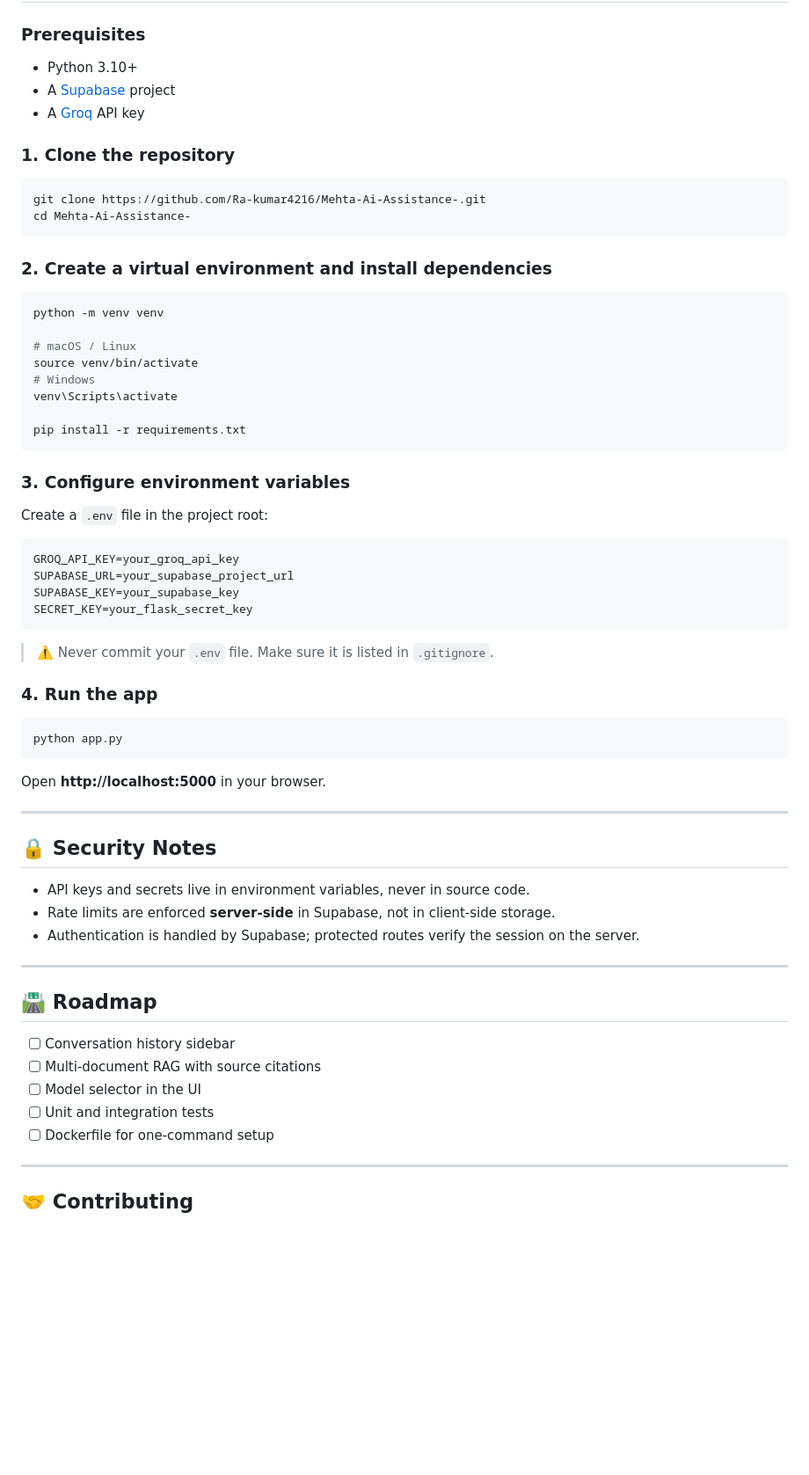
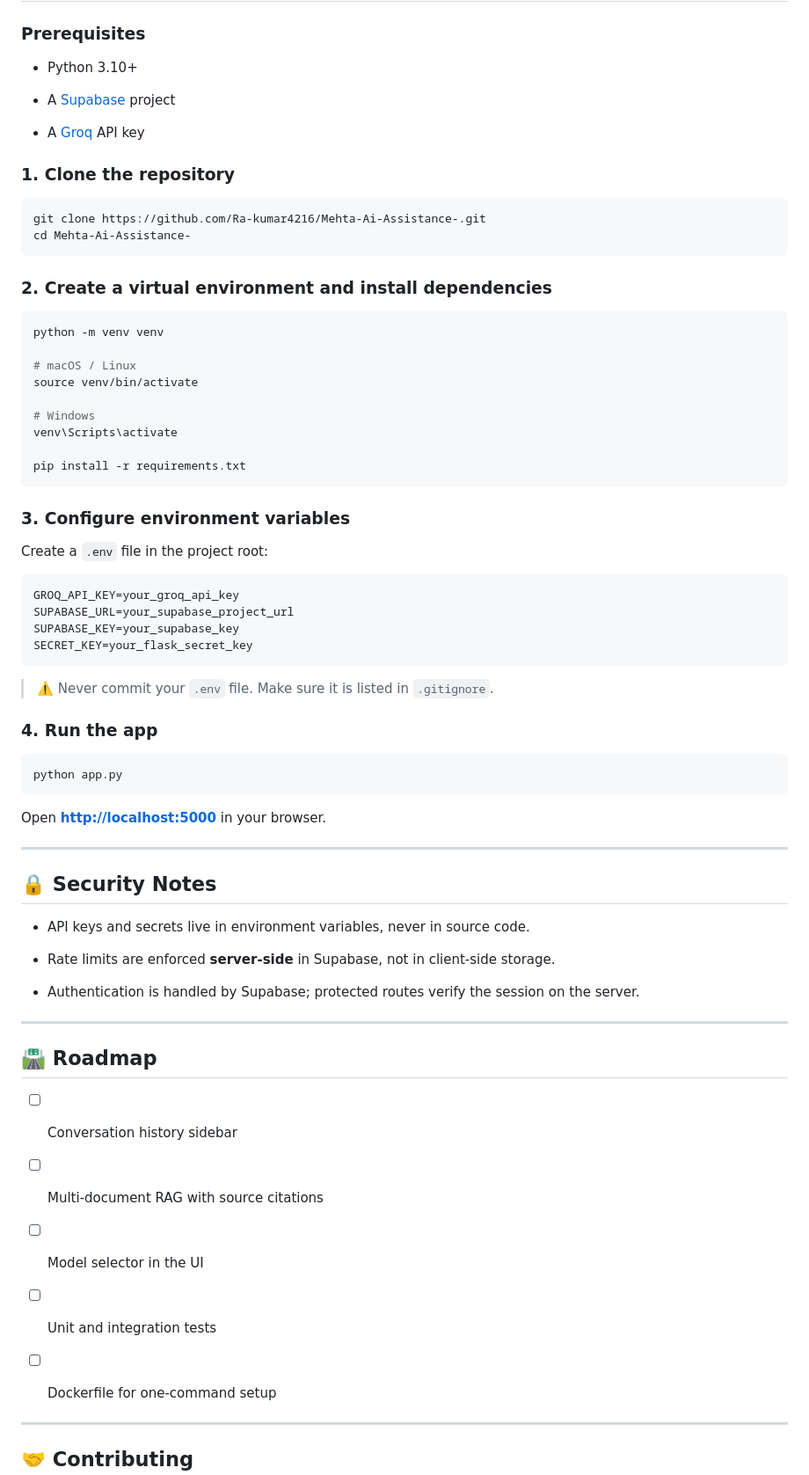
Before and after one commit to Ra-kumar4216/Mehta-Ai-Assistance-, a Markdown page: README.md, the part around one of its changes. Shown at 88% size. Rendered like a GitHub page; blank space fills up the shorter version.

````diff
--- a/README.md
+++ b/README.md
@@ -78,7 +76,9 @@ flowchart LR
 ### Prerequisites
 
 - Python 3.10+
+
 - A [Supabase](https://supabase.com/) project
+
 - A [Groq](https://console.groq.com/) API key
 
 ### 1. Clone the repository
@@ -95,6 +95,7 @@ python -m venv venv
 
 # macOS / Linux
 source venv/bin/activate
+
 # Windows
 venv\Scripts\activate
 
@@ -105,7 +106,7 @@ pip install -r requirements.txt
 
 Create a `.env` file in the project root:
 
-```env
+```
 GROQ_API_KEY=your_groq_api_key
 SUPABASE_URL=your_supabase_project_url
 SUPABASE_KEY=your_supabase_key
@@ -120,14 +121,16 @@ SECRET_KEY=your_flask_secret_key
 python app.py
 ```
 
-Open **http://localhost:5000** in your browser.
+Open [**http://localhost:5000**](http://localhost:5000) in your browser.
 
 ---
 
 ## 🔒 Security Notes
 
 - API keys and secrets live in environment variables, never in source code.
+
 - Rate limits are enforced **server-side** in Supabase, not in client-side storage.
+
 - Authentication is handled by Supabase; protected routes verify the session on the server.
 
 ---
@@ -135,9 +138,13 @@ Open **http://localhost:5000** in your browser.
 ## 🛣️ Roadmap
 
 - [ ] Conversation history sidebar
+
 - [ ] Multi-document RAG with source citations
+
 - [ ] Model selector in the UI
+
 - [ ] Unit and integration tests
+
 - [ ] Dockerfile for one-command setup
 
 ---
````
Also changed, not shown: other parts of README.md (+29 -29 lines).
